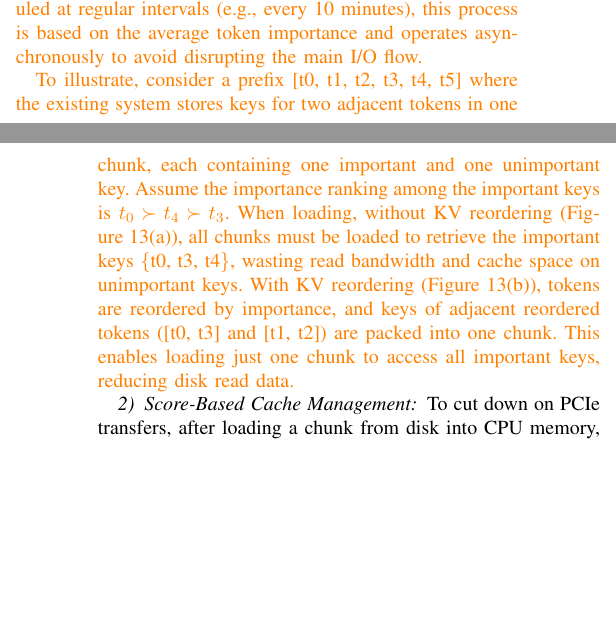
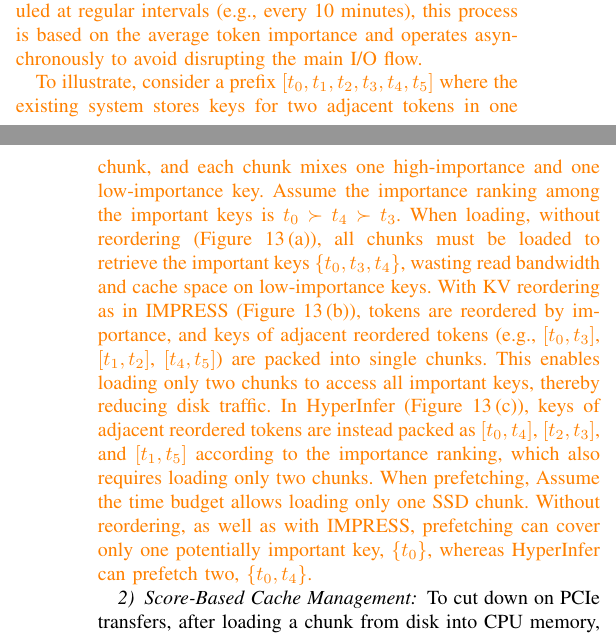
Before and after one commit to eastZed/SPEC-paper, a LaTeX paper (impress_extend.tex, which reads tex/design2.tex): two parts of the columns of pages 8 and 9 of 13 before the commit and two parts of the columns of pages 8 and 9 of 14 after it, joined at a grey line, cut so that both start at the same text, the shorter picture padded with empty space. Compiled offline with pdfLaTeX.

Commit message:
update design2

```diff
--- a/tex/design2.tex
+++ b/tex/design2.tex
@@ -30,8 +30,11 @@
 %To illustrate, consider a prefix [t0, t1, t2, t3] where the existing system stores keys for two adjacent tokens in one chunk, each containing one important and one unimportant key. Without \techba{} (Figure~\ref{fig:reordering}(a)), both chunks must be loaded to retrieve the important keys \{t0, t3\}, wasting read bandwidth and cache space on unimportant keys. With \techba{} (Figure~\ref{fig:reordering}(b)), tokens are reordered by importance, and keys of adjacent reordered tokens ([t0, t3] and [t1, t2]) are packed into one chunk. This enables loading just one chunk to access all important keys, reducing disk read data.
 %}
 \zrd{
-	To illustrate, consider a prefix [t0, t1, t2, t3, t4, t5] where the existing system stores keys for two adjacent tokens in one chunk, each containing one important and one unimportant key. Assume the importance ranking among the important keys is $t_0 \succ t_4 \succ t_3$.
-	 When loading, without \techba{} (Figure~\ref{fig:reordering}(a)), all chunks must be loaded to retrieve the important keys \{t0, t3, t4\}, wasting read bandwidth and cache space on unimportant keys. With \techba{} (Figure~\ref{fig:reordering}(b)), tokens are reordered by importance, and keys of adjacent reordered tokens ([t0, t3] and [t1, t2]) are packed into one chunk. This enables loading just one chunk to access all important keys, reducing disk read data.
+	To illustrate, consider a prefix $[t_0, t_1, t_2, t_3, t_4, t_5]$ where the existing system stores keys for two adjacent tokens in one chunk, and each chunk mixes one high-importance and one low-importance key. Assume the importance ranking among the important keys is $t_0 \succ t_4 \succ t_3$.
+	When loading,
+	without reordering (Figure~\ref{fig:reordering}\,(a)), all chunks must be loaded to retrieve the important keys $\{t_0, t_3, t_4\}$, wasting read bandwidth and cache space on low-importance keys. With \techba{} as in IMPRESS (Figure~\ref{fig:reordering}\,(b)), tokens are reordered by importance, and keys of adjacent reordered tokens (e.g., $[t_0, t_3]$, $[t_1, t_2]$, $[t_4, t_5]$) are packed into single chunks. This enables loading only two chunks to access all important keys, thereby reducing disk traffic. In HyperInfer (Figure~\ref{fig:reordering}\,(c)), keys of adjacent reordered tokens are instead packed as $[t_0, t_4]$, $[t_2, t_3]$, and $[t_1, t_5]$ according to the importance ranking, which also requires loading only two chunks.
+	When prefetching,
+	Assume the time budget allows loading only one SSD chunk. Without reordering, as well as with IMPRESS, prefetching can cover only one potentially important key, $\{t_0\}$, whereas HyperInfer can prefetch two, $\{t_0, t_4\}$.
 }
 
 %\noindent \textbf{Metadata adjustment.}
```
